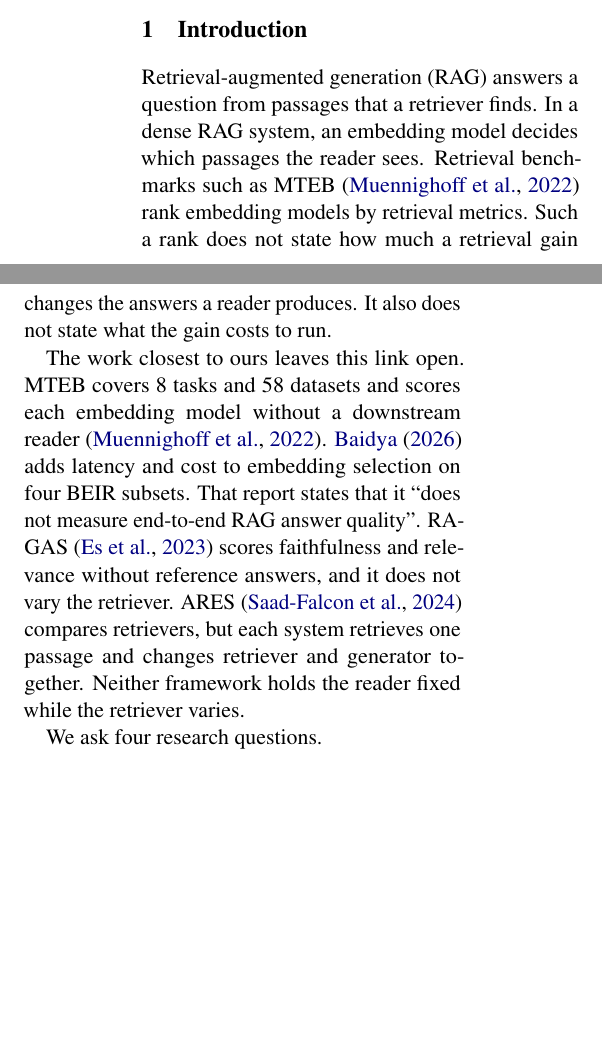
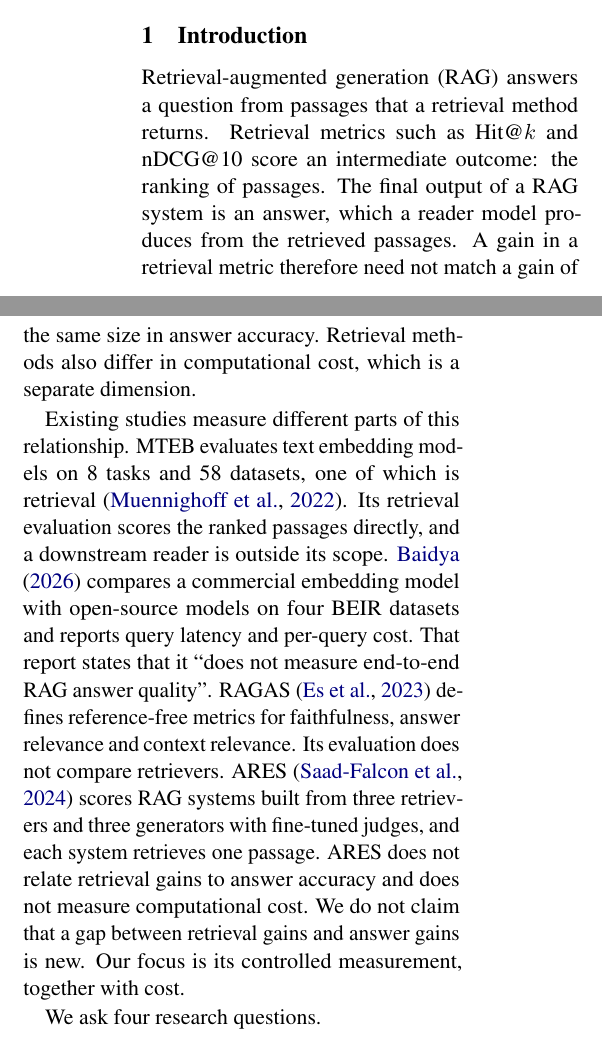
Before and after one commit to adeelcheena791/rag-embed-transfer, a LaTeX paper (paper/latex/main.tex, which reads paper/latex/sections/introduction.tex): two parts of the columns of page 1 of 4, joined at a grey line, cut so that both start at the same text, the shorter picture padded with empty space. Compiled offline with pdfLaTeX.

Commit message:
Paper: Introduction pass 2; correct ARES description (3x3 retriever-generator grid)

```diff
--- a/paper/latex/sections/introduction.tex
+++ b/paper/latex/sections/introduction.tex
@@ -1,19 +1,23 @@
 \section{Introduction}
 \label{sec:intro}
 
-Retrieval-augmented generation (RAG) answers a question from passages that a retriever finds.
-In a dense RAG system, an embedding model decides which passages the reader sees.
-Retrieval benchmarks such as MTEB \citep{muennighoff2022mteb} rank embedding models by retrieval metrics.
-Such a rank does not state how much a retrieval gain changes the answers a reader produces.
-It also does not state what the gain costs to run.
+Retrieval-augmented generation (RAG) answers a question from passages that a retrieval method returns.
+Retrieval metrics such as Hit@$k$ and nDCG@10 score an intermediate outcome: the ranking of passages.
+The final output of a RAG system is an answer, which a reader model produces from the retrieved passages.
+A gain in a retrieval metric therefore need not match a gain of the same size in answer accuracy.
+Retrieval methods also differ in computational cost, which is a separate dimension.
 
-The work closest to ours leaves this link open.
-MTEB covers 8 tasks and 58 datasets and scores each embedding model without a downstream reader \citep{muennighoff2022mteb}.
-\citet{baidya2026choosing} adds latency and cost to embedding selection on four BEIR subsets.
+Existing studies measure different parts of this relationship.
+MTEB evaluates text embedding models on 8 tasks and 58 datasets, one of which is retrieval \citep{muennighoff2022mteb}.
+Its retrieval evaluation scores the ranked passages directly, and a downstream reader is outside its scope.
+\citet{baidya2026choosing} compares a commercial embedding model with open-source models on four BEIR datasets and reports query latency and per-query cost.
 That report states that it ``does not measure end-to-end RAG answer quality''.
-RAGAS \citep{es2023ragas} scores faithfulness and relevance without reference answers, and it does not vary the retriever.
-ARES \citep{saadfalcon2024ares} compares retrievers, but each system retrieves one passage and changes retriever and generator together.
-Neither framework holds the reader fixed while the retriever varies.
+RAGAS \citep{es2023ragas} defines reference-free metrics for faithfulness, answer relevance and context relevance.
+Its evaluation does not compare retrievers.
+ARES \citep{saadfalcon2024ares} scores RAG systems built from three retrievers and three generators with fine-tuned judges, and each system retrieves one passage.
+ARES does not relate retrieval gains to answer accuracy and does not measure computational cost.
+We do not claim that a gap between retrieval gains and answer gains is new.
+Our focus is its controlled measurement, together with cost.
 
 We ask four research questions.
 \begin{itemize}
@@ -31 +32,2 @@ In this paper, we make four contributions.
-\item \textbf{(C4) Pareto analysis with significance marks.} We mark each step of the quality--cost frontier as significant or not after Holm correction (\S\ref{sec:results}).
+\item \textbf{(C1) Controlled isolation.} We vary only the retrieval method: BM25 and six open-source dense encoders. The reader (Qwen2.5-7B-Instruct-AWQ), the corpus (a 300,000-passage BEIR-NQ sub-corpus) and the 2,255 joined queries stay fixed (\S\ref{sec:method}).
+\item \textbf{(C2) Transfer decomposition.} We report the ratio $\Delta\mathrm{EM}/\Delta\mathrm{Hit@5}$ against a reference retrieval method, with paired bootstrap confidence intervals and a pre-registered reporting rule (\S\ref{sec:method}).
```
Also changed, not shown: handoff_for_fresh_chat.md (+1 -1 lines), paper/latex/sections/introduction.tex (7 more changed lines).
